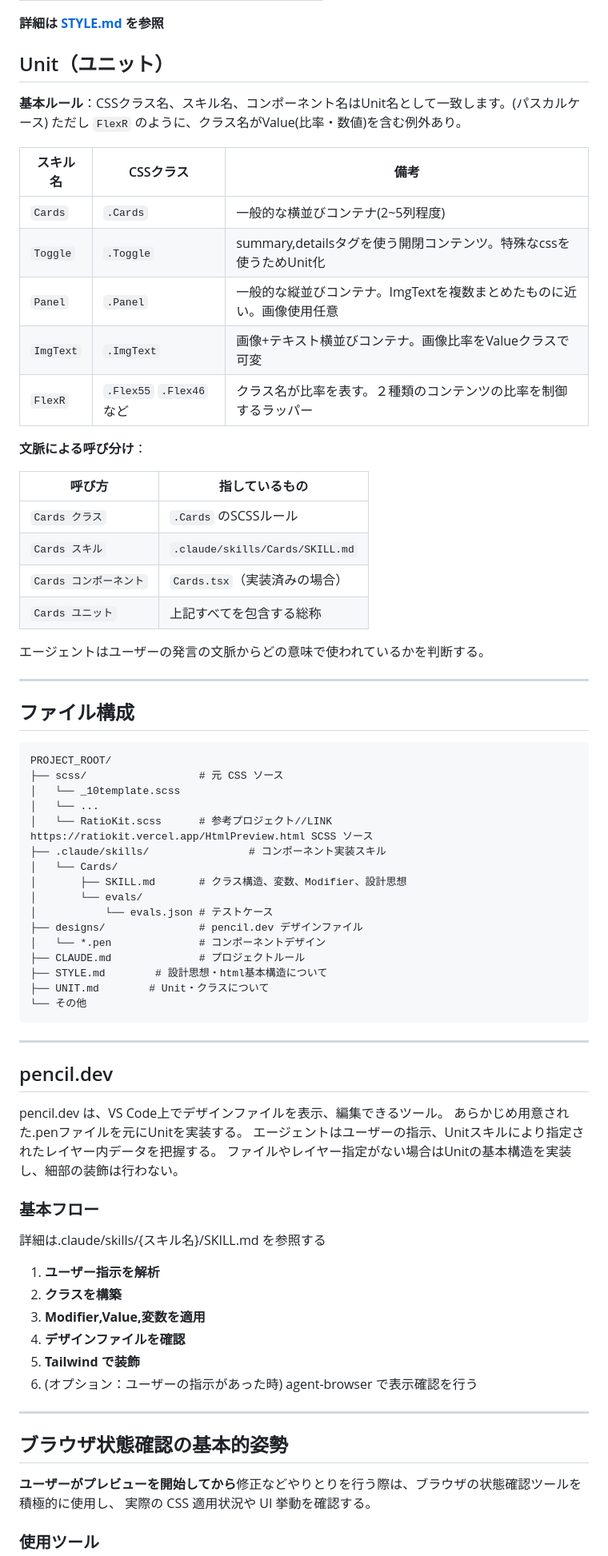
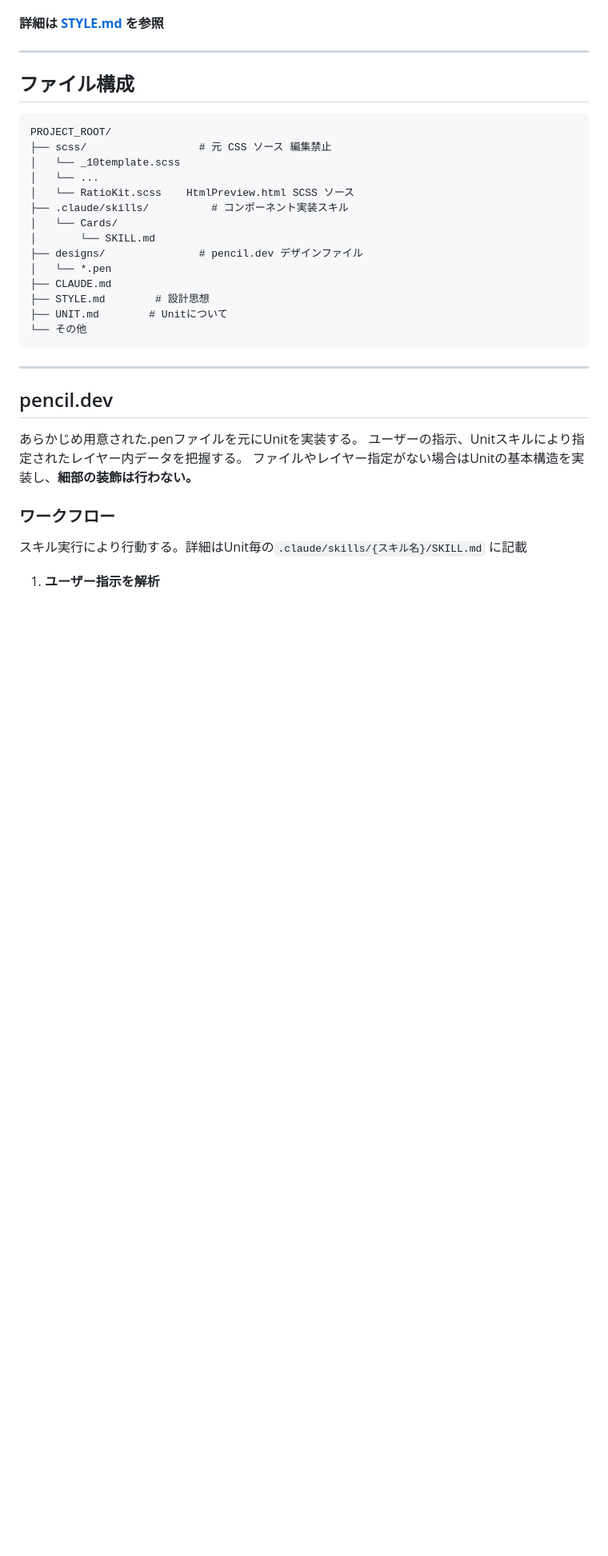
Before and after one commit to yuremono/BurnYourOwnStyle, a Markdown page: AGENT.md, the part around one of its changes. Shown at 80% size. Drawn GitHub-style; blank space fills up the shorter version.

````diff
--- a/AGENT.md
+++ b/AGENT.md
@@ -46,28 +39,4 @@
 **詳細は [STYLE.md](./STYLE.md) を参照**
-
-## Unit（ユニット）
-
-**基本ルール**：CSSクラス名、スキル名、コンポーネント名はUnit名として一致します。(パスカルケース)
-ただし `FlexR` のように、クラス名がValue(比率・数値)を含む例外あり。
-
-| スキル名 | CSSクラス | 備考 |
-|---|---|---|
-| `Cards` | `.Cards` | 一般的な横並びコンテナ(2~5列程度) |
-| `Toggle` | `.Toggle` | summary,detailsタグを使う開閉コンテンツ。特殊なcssを使うためUnit化 |
-| `Panel` | `.Panel` | 一般的な縦並びコンテナ。ImgTextを複数まとめたものに近い。画像使用任意 |
-| `ImgText` | `.ImgText` | 画像+テキスト横並びコンテナ。画像比率をValueクラスで可変 |
-| `FlexR` | `.Flex55` `.Flex46` など | クラス名が比率を表す。２種類のコンテンツの比率を制御するラッパー |
-
-**文脈による呼び分け**：
-
-| 呼び方 | 指しているもの |
-|---|---|
-| `Cards クラス` | `.Cards` のSCSSルール |
-| `Cards スキル` | `.claude/skills/Cards/SKILL.md` |
-| `Cards コンポーネント` | `Cards.tsx`（実装済みの場合） |
-| `Cards ユニット` | 上記すべてを包含する総称 |
-
-エージェントはユーザーの発言の文脈からどの意味で使われているかを判断する。
 
 ---
 
@@ -75,20 +44,18 @@
 
 ```
 PROJECT_ROOT/
-├── scss/                  # 元 CSS ソース
+├── scss/                  # 元 CSS ソース 編集禁止
 │   └── _10template.scss
 │   └── ...
-│   └── RatioKit.scss      # 参考プロジェクト//LINK https://ratiokit.vercel.app/HtmlPreview.html SCSS ソース
-├── .claude/skills/                # コンポーネント実装スキル
+│   └── RatioKit.scss    HtmlPreview.html SCSS ソース
+├── .claude/skills/          # コンポーネント実装スキル
 │   └── Cards/
-│       ├── SKILL.md       # クラス構造、変数、Modifier、設計思想
-│       └── evals/
-│           └── evals.json # テストケース
+│       └── SKILL.md
 ├── designs/               # pencil.dev デザインファイル
-│   └── *.pen              # コンポーネントデザイン
-├── CLAUDE.md              # プロジェクトルール
-├── STYLE.md        # 設計思想・html基本構造について
-├── UNIT.md        # Unit・クラスについて
+│   └── *.pen
+├── CLAUDE.md
+├── STYLE.md        # 設計思想
+├── UNIT.md        # Unitについて
 └── その他
 ```
 
@@ -96,30 +63,12 @@ PROJECT_ROOT/
 
 ## pencil.dev
 
-pencil.dev は、VS Code上でデザインファイルを表示、編集できるツール。
 あらかじめ用意された.penファイルを元にUnitを実装する。
-エージェントはユーザーの指示、Unitスキルにより指定されたレイヤー内データを把握する。
-ファイルやレイヤー指定がない場合はUnitの基本構造を実装し、細部の装飾は行わない。
+ユーザーの指示、Unitスキルにより指定されたレイヤー内データを把握する。
+ファイルやレイヤー指定がない場合はUnitの基本構造を実装し、**細部の装飾は行わない。**
 
+### ワークフロー
 
-
-### 基本フロー
-
-詳細は.claude/skills/{スキル名}/SKILL.md を参照する
+スキル実行により行動する。詳細はUnit毎の`.claude/skills/{スキル名}/SKILL.md` に記載
 
 1. **ユーザー指示を解析**
-2. **クラスを構築**
-3. **Modifier,Value,変数を適用**
-4. **デザインファイルを確認**
-5. **Tailwind で装飾**
-6. (オプション：ユーザーの指示があった時) agent-browser で表示確認を行う
-
----
-
-## ブラウザ状態確認の基本的姿勢
-
-**ユーザーがプレビューを開始してから**修正などやりとりを行う際は、ブラウザの状態確認ツールを積極的に使用し、
-実際の CSS 適用状況や UI 挙動を確認する。
-
-### 使用ツール
-
````
Also changed, not shown: other parts of AGENT.md (+33 -71 lines), README.md (+1 -1 lines), docs/MEMSEARCH_CURSOR_INTEGRATION.md (+44 -26 lines).
